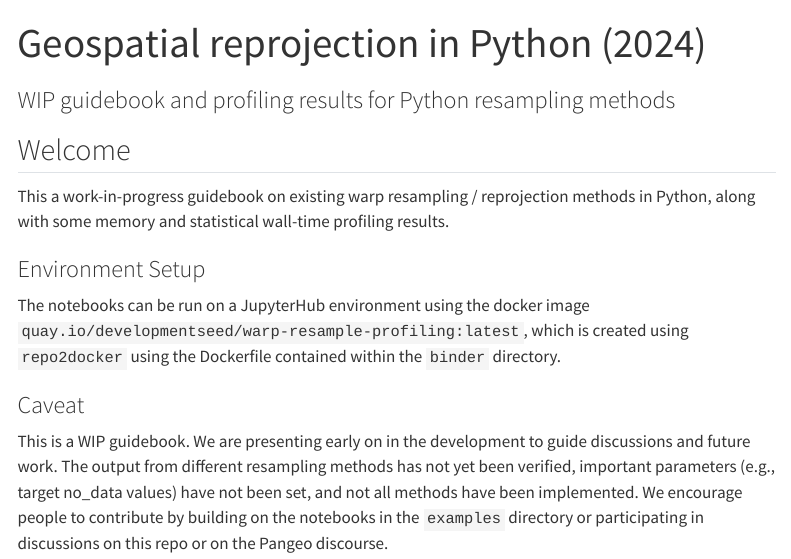
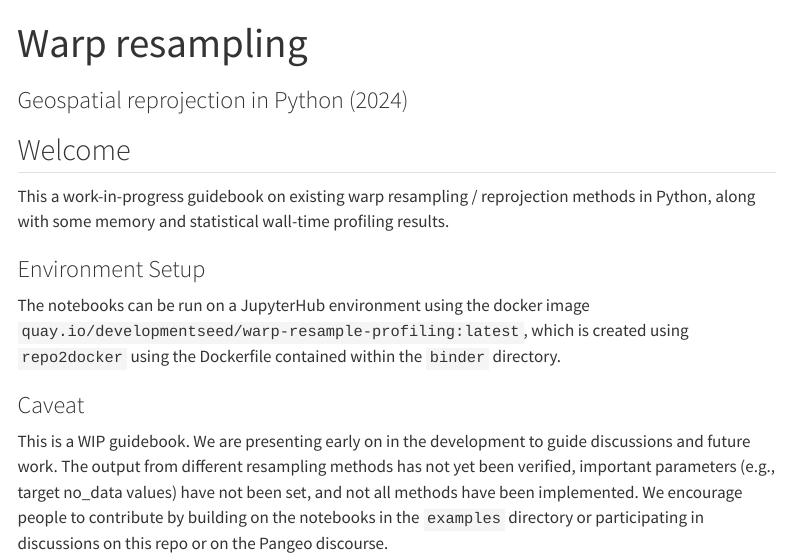
Before and after one commit to developmentseed/warp-resample-profiling, a Quarto document (pages/index.qmd): the page in a window 1100 px wide, from its top. Rendered offline with R 4.5, knitr and Pandoc in place of Quarto, with nearby package versions; menus at the side of the page are left out.

Commit message:
Update title

```diff
--- a/pages/index.qmd
+++ b/pages/index.qmd
@@ -1,7 +1,6 @@
 ---
-title: "Geospatial reprojection in Python (2024)"
-subtitle: "WIP guidebook and profiling results for Python resampling methods"
-
+title: "Warp resampling"
+subtitle: "Geospatial reprojection in Python (2024)"
 ---
 
 ## Welcome
```
